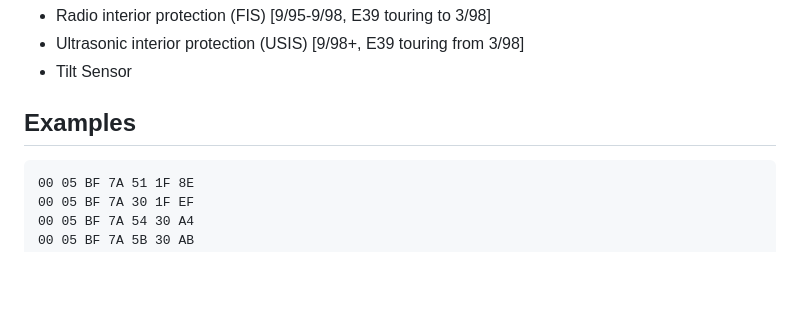
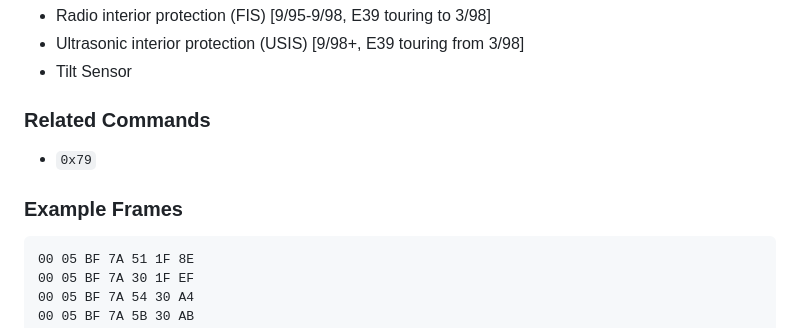
Before and after one commit to StephnnImp/DataV-Teamn, a Markdown page: gm/7a.md, the part around the change. Drawn GitHub-style; blank space fills up the shorter version.

Commit message:
WIP: 0x7a

```diff
--- a/gm/7a.md
+++ b/gm/7a.md
@@ -10,7 +10,11 @@ This vehicle is **not** equipped with:
 - Ultrasonic interior protection (USIS) [9/98+, E39 touring from 3/98]
 - Tilt Sensor
 
-## Examples
+### Related Commands
+
+- `0x79`
+
+### Example Frames
 
     00 05 BF 7A 51 1F 8E
     00 05 BF 7A 30 1F EF
```
